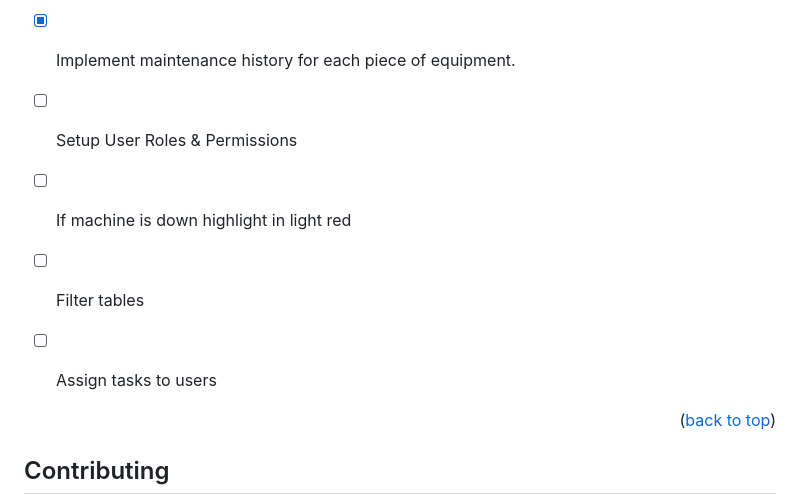
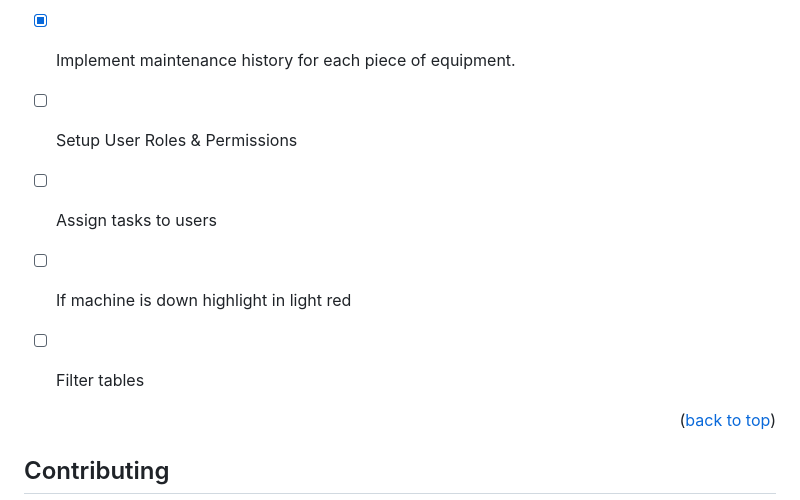
Before and after one commit to jdrevnyak/Tract, a Markdown page: readme.md, the part around the change. GitHub-like rendering.

Commit message:
rearranged

```diff
--- a/readme.md
+++ b/readme.md
@@ -83,9 +83,10 @@ _For more examples, please refer to the [Documentation](https://example.com)_
 - [x] Maintenance list
 - [x] Implement maintenance history for each piece of equipment.
 - [ ] Setup User Roles & Permissions
+- [ ] Assign tasks to users
 - [ ] If machine is down highlight in light red
 - [ ] Filter tables
-- [ ] Assign tasks to users
+
 
 
 
```
